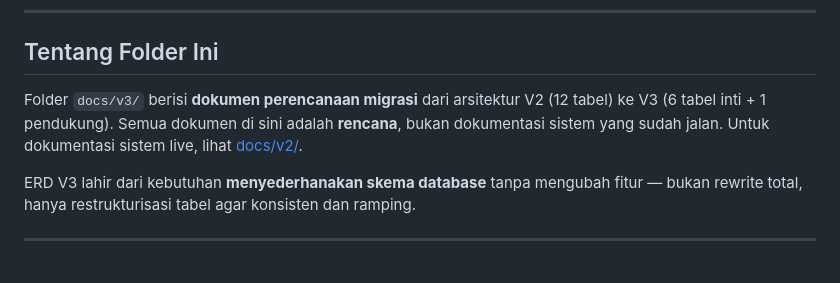
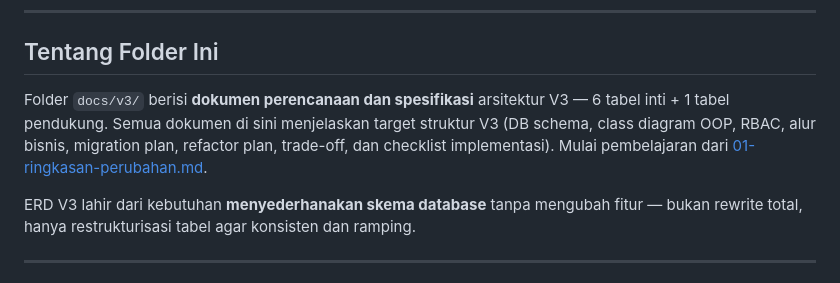
Before and after one commit to ekomh170/sistem-kepegawaian, a Markdown page: docs/v3/00-README.md, the part around the change. Rendered like a GitHub page.

```diff
--- a/docs/v3/00-README.md
+++ b/docs/v3/00-README.md
@@ -11,7 +11,7 @@
 
 ## Tentang Folder Ini
 
-Folder `docs/v3/` berisi **dokumen perencanaan migrasi** dari arsitektur V2 (12 tabel) ke V3 (6 tabel inti + 1 pendukung). Semua dokumen di sini adalah **rencana**, bukan dokumentasi sistem yang sudah jalan. Untuk dokumentasi sistem live, lihat [docs/v2/](../v2/).
+Folder `docs/v3/` berisi **dokumen perencanaan dan spesifikasi** arsitektur V3 — 6 tabel inti + 1 tabel pendukung. Semua dokumen di sini menjelaskan target struktur V3 (DB schema, class diagram OOP, RBAC, alur bisnis, migration plan, refactor plan, trade-off, dan checklist implementasi). Mulai pembelajaran dari [01-ringkasan-perubahan.md](01-ringkasan-perubahan.md).
 
 ERD V3 lahir dari kebutuhan **menyederhanakan skema database** tanpa mengubah fitur — bukan rewrite total, hanya restrukturisasi tabel agar konsisten dan ramping.
 
```
Also changed, not shown: docs/v3/05-fitur-alur-bisnis.md (+2 -2 lines), docs/v3/09-checklist-implementasi.md (+3 -3 lines).
